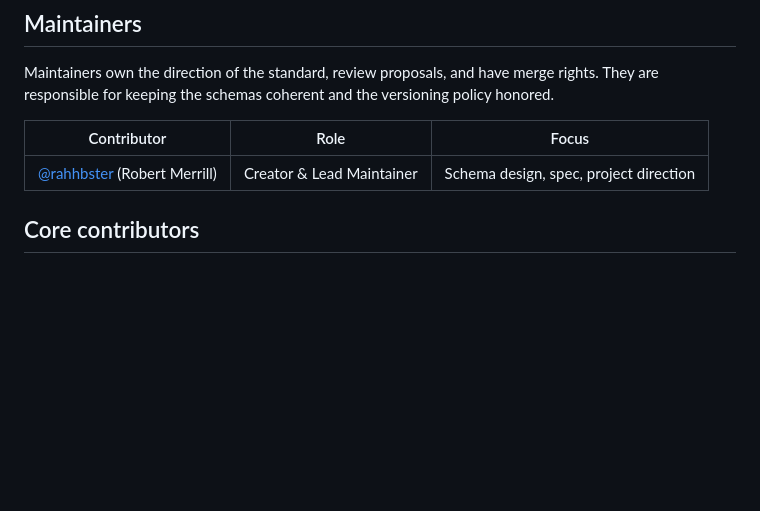
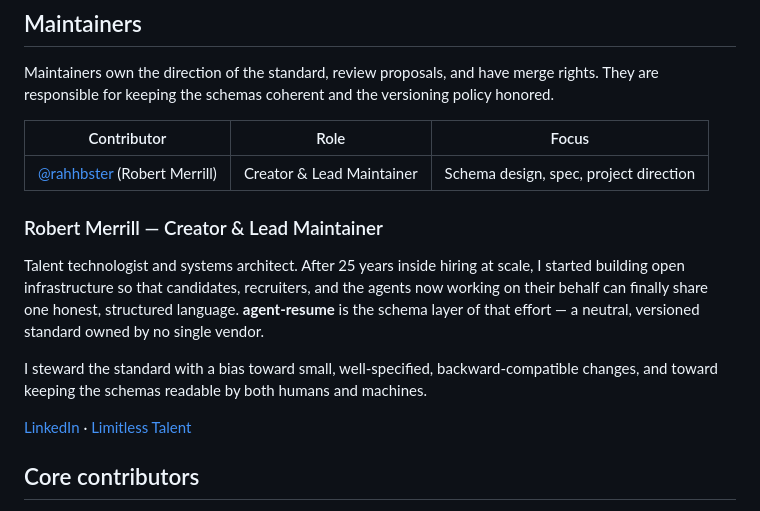
Before and after one commit to rahhbster/agent-resume, a Markdown page: CONTRIBUTORS.md, the part around the change. GitHub-like rendering; blank space fills up the shorter version.

Commit message:
docs: build out maintainer section and author footer
- Add a Robert Merrill maintainer profile to CONTRIBUTORS.md (creator &
  lead maintainer) with stewardship notes and links
- Add a Maintainer section to the README footer with attribution and links

Co-Authored-By: Claude Sonnet 4.6 <noreply@anthropic.com>
Claude-Session: https://claude.ai/code/session_019GCxedS5SY6CBbR8TXxHpR

```diff
--- a/CONTRIBUTORS.md
+++ b/CONTRIBUTORS.md
@@ -23,6 +23,19 @@ policy honored.
 | Contributor | Role | Focus |
 | --- | --- | --- |
 | [@rahhbster](https://github.com/rahhbster) (Robert Merrill) | Creator & Lead Maintainer | Schema design, spec, project direction |
+
+### Robert Merrill — Creator & Lead Maintainer
+
+Talent technologist and systems architect. After 25 years inside hiring at
+scale, I started building open infrastructure so that candidates, recruiters,
+and the agents now working on their behalf can finally share one honest,
+structured language. **agent-resume** is the schema layer of that effort — a
+neutral, versioned standard owned by no single vendor.
+
+I steward the standard with a bias toward small, well-specified, backward-compatible
+changes, and toward keeping the schemas readable by both humans and machines.
+
+[LinkedIn](https://linkedin.com/in/robertmerrill) · [Limitless Talent](https://limitlesstalent.xyz)
 
 ## Core contributors
 
```
Also changed, not shown: README.md (+6 -0 lines).
